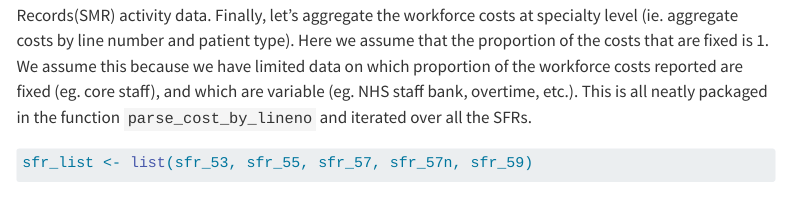
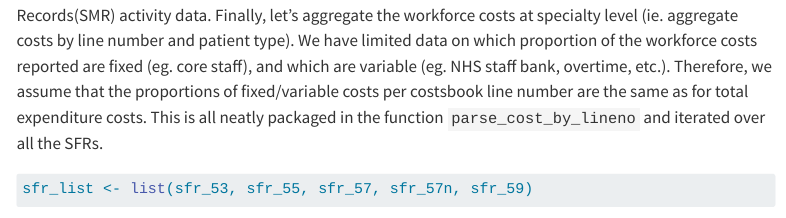
Before and after one commit to Public-Health-Scotland/costs-curves, a Quarto document (cost-curves.qmd): the page in a window 1100 px wide, from 4590 px down. Rendered offline with R 4.5, knitr and Pandoc in place of Quarto, with nearby package versions; some code elsewhere in the file could not run offline; menus at the side of the page are left out; long lines of code are wrapped.

Commit message:
docs: update caveats in the quarto document

````diff
--- a/cost-curves.qmd
+++ b/cost-curves.qmd
@@ -156,7 +156,7 @@ Here's an example of what the SFR data looks like.
 sfr_53
 ```
 
-Next, let's recode SFR line numbers to map these costs to the correct specialties in the Scottish Morbidity Records(SMR) activity data. Finally, let's aggregate the workforce costs at specialty level (ie. aggregate costs by line number and patient type). Here we assume that the proportion of the costs that are fixed is 1. We assume this because we have limited data on which proportion of the workforce costs reported are fixed (eg. core staff), and which are variable (eg. NHS staff bank, overtime, etc.). This is all neatly packaged in the function `parse_cost_by_lineno` and iterated over all the SFRs.
+Next, let's recode SFR line numbers to map these costs to the correct specialties in the Scottish Morbidity Records(SMR) activity data. Finally, let's aggregate the workforce costs at specialty level (ie. aggregate costs by line number and patient type). We have limited data on which proportion of the workforce costs reported are fixed (eg. core staff), and which are variable (eg. NHS staff bank, overtime, etc.). Therefore, we assume that the proportions of fixed/variable costs per costsbook line number are the same as for total expenditure costs. This is all neatly packaged in the function `parse_cost_by_lineno` and iterated over all the SFRs.
 
 ```{r}
 sfr_list <- list(sfr_53, sfr_55, sfr_57, sfr_57n, sfr_59)
````
